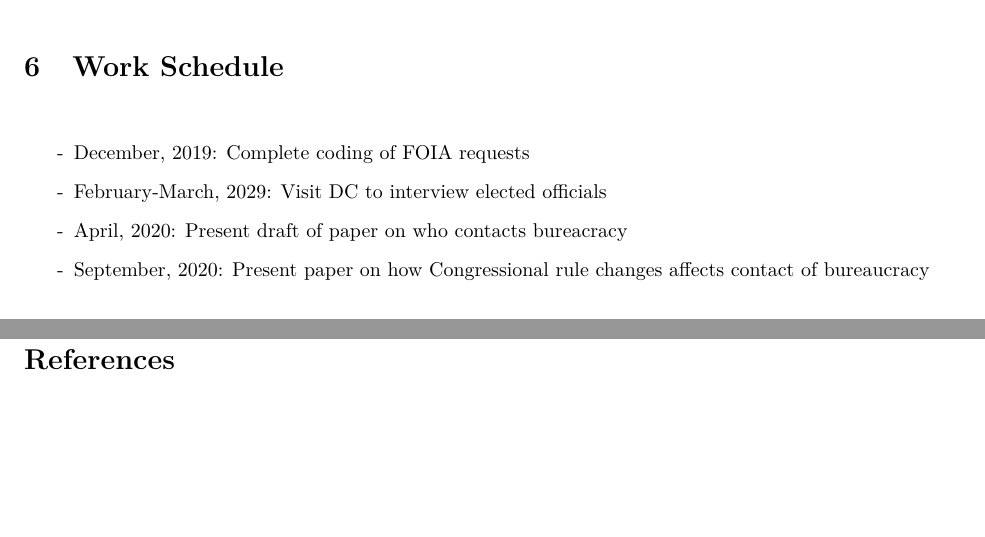
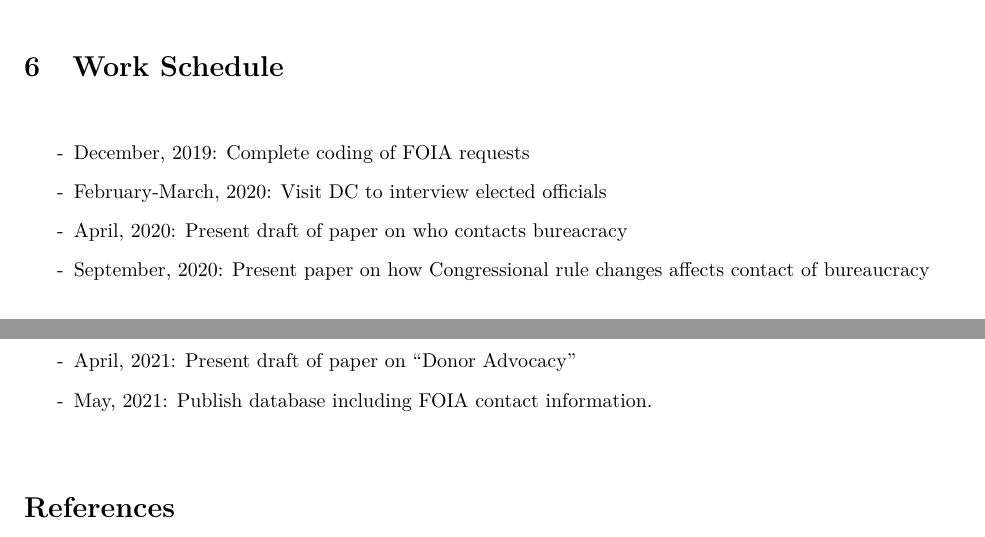
Before and after one commit to judgelord/correspondence, a LaTeX paper (GrantApplication.tex): two parts of pages 15 and 16 of 16, joined at a grey line, cut so that both start at the same text, the shorter picture padded with empty space. Compiled offline with pdfLaTeX.

Commit message:
Timeline changes

```diff
--- a/GrantApplication.tex
+++ b/GrantApplication.tex
@@ -402,10 +402,12 @@ We also intend to publish our dataset to the broader academic and policy communi
 \singlespace
 \begin{itemize}
 	\item[-] December, 2019: Complete coding of FOIA requests
-	\item[-] February-March, 2029: Visit DC to interview elected officials
+	\item[-] February-March, 2020: Visit DC to interview elected officials
 	\item[-] April, 2020: Present draft of paper on who contacts bureacracy
 	\item[-] September, 2020: Present paper on how Congressional rule changes affects contact of bureaucracy
-	\item[-] December, 2020: Publish database including FOIA contact information.
+	\item[-] December, 2021: Complete coding of donor activity
+	\item[-] April, 2021: Present draft of paper on ``Donor Advocacy''
+	\item[-] May, 2021: Publish database including FOIA contact information.
 \end{itemize}
 
 
```
